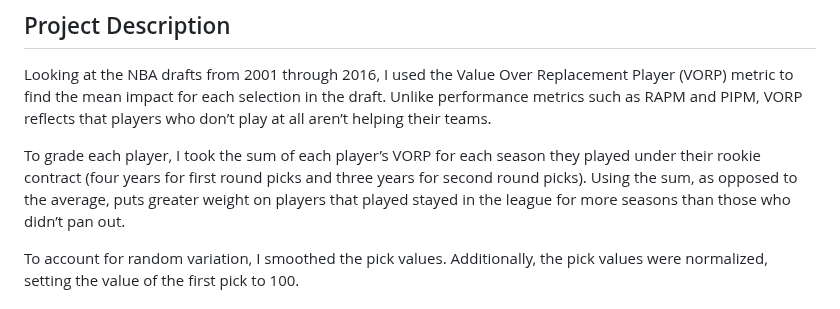
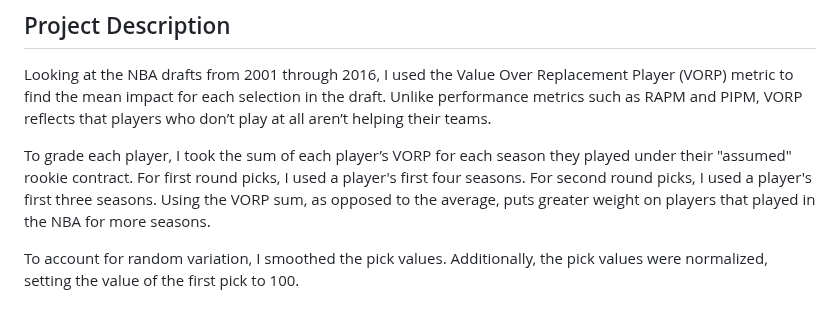
Before and after one commit to tirdod/NBA-Draft-Pick-Value, a Markdown page: README.md, the part around the change. Rendered like a GitHub page.

```diff
--- a/README.md
+++ b/README.md
@@ -11,10 +11,11 @@ in the draft. Unlike performance metrics such as RAPM and PIPM, VORP
 reflects that players who don’t play at all aren’t helping their teams.
 
 To grade each player, I took the sum of each player’s VORP for each
-season they played under their rookie contract (four years for first
-round picks and three years for second round picks). Using the sum, as
+season they played under their "assumed" rookie contract. For first round
+picks, I used a player's first four seasons.  For second round picks,
+I used a player's first three seasons.  Using the VORP sum, as
 opposed to the average, puts greater weight on players that played
-stayed in the league for more seasons than those who didn’t pan out.
+in the NBA for more seasons.
 
 To account for random variation, I smoothed the pick values.
 Additionally, the pick values were normalized, setting the value of the
```
